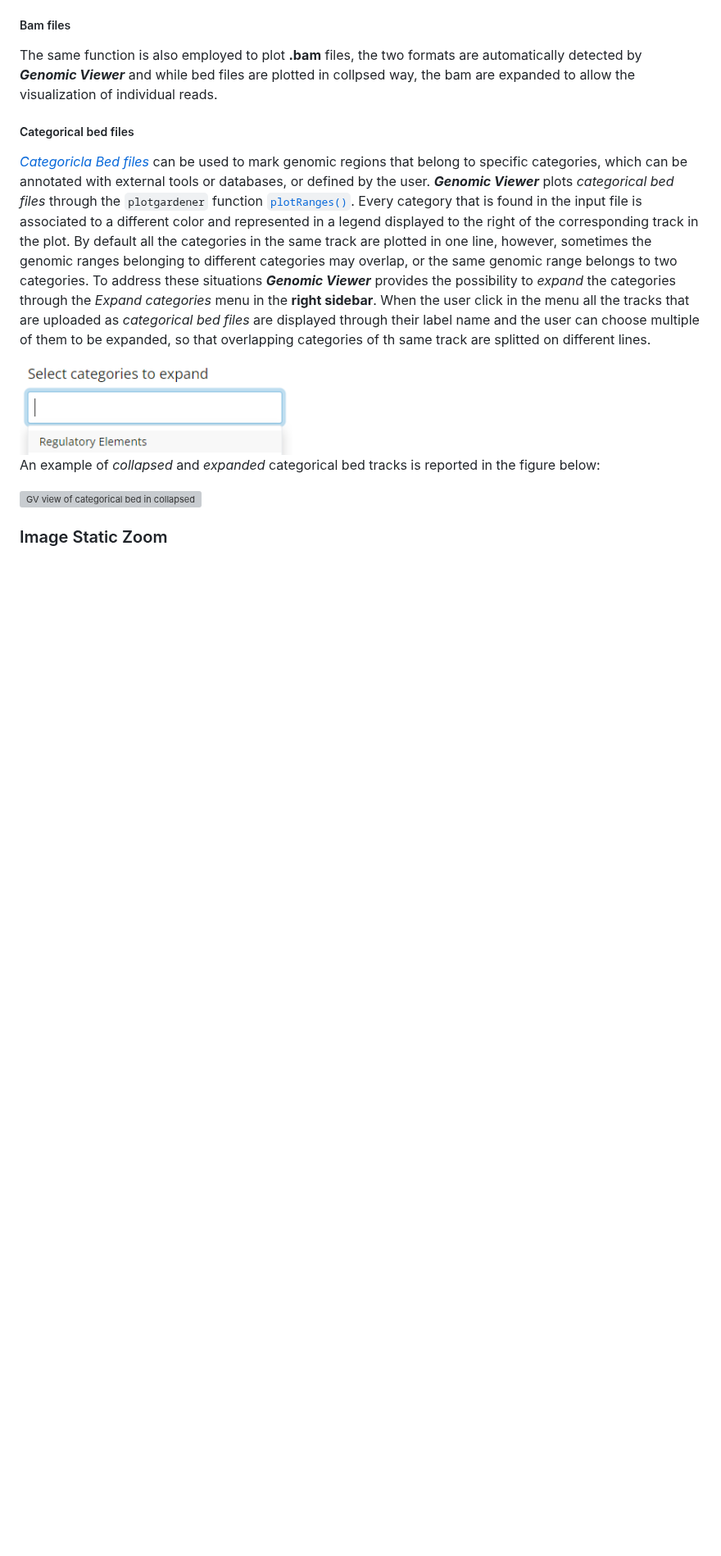
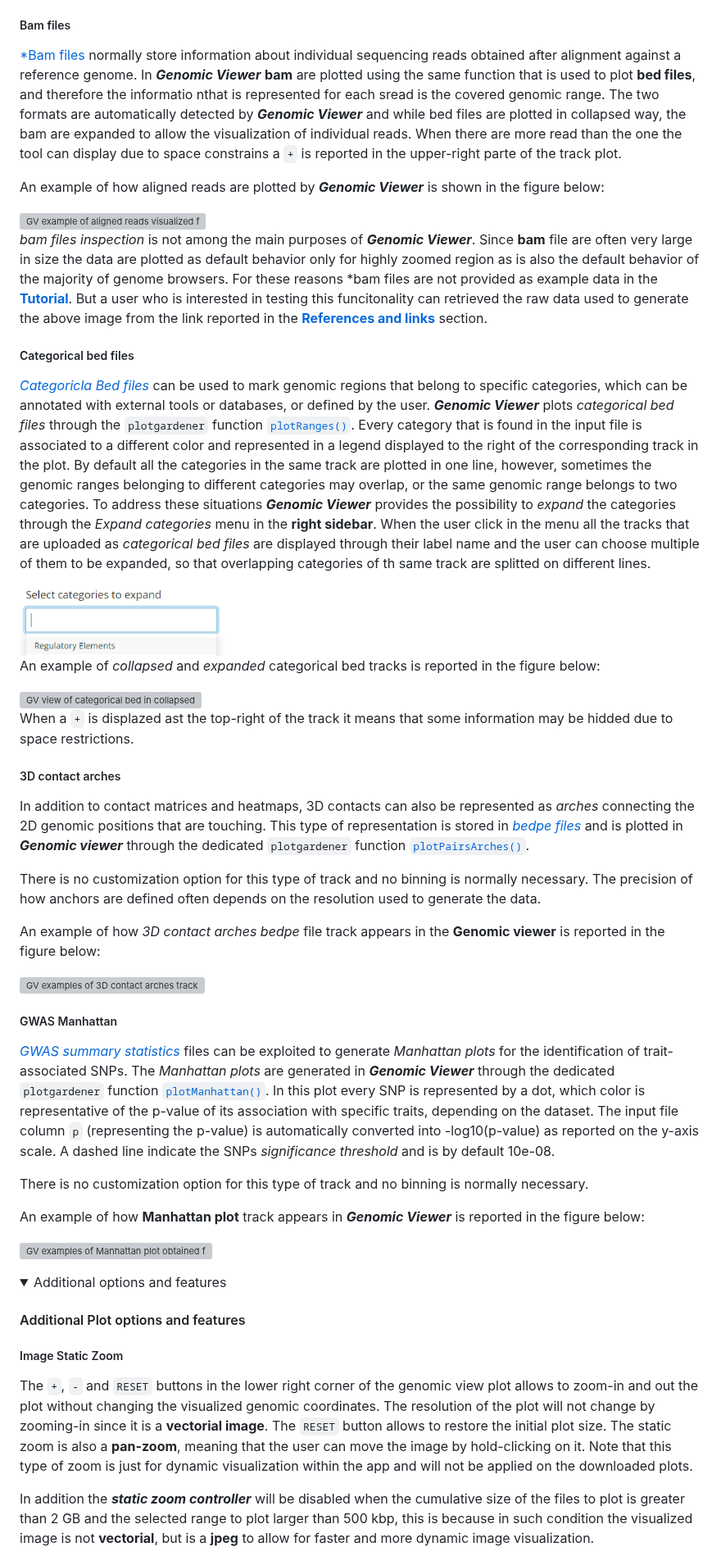
Before and after one commit to EuracBiomedicalResearch/genomic_viewer, a Markdown page: assets/genomicviewer-reference-manual.md, the part around one of its changes. Shown at 82% size. GitHub-like rendering; blank space fills up the shorter version; grey boxes are pictures that could not be loaded.

Commit message:
update track section
Updated image widths and clarified bam file handling in documentation.

```diff
--- a/assets/genomicviewer-reference-manual.md
+++ b/assets/genomicviewer-reference-manual.md
@@ -521,6 +521,19 @@ An example of how peak file track appears in ***Genomic Viewer*** is reported in
 
 ##### Bam files
-The same function is also employed to plot **.bam** files, the two formats are automatically detected by ***Genomic Viewer*** and while bed files are plotted in collpsed way, the bam are expanded to allow the visualization of individual reads.
+
+[*Bam files](#bam) normally store information about individual sequencing reads obtained after alignment against a reference genome.
+In ***Genomic Viewer*** **bam** are plotted using the same function that is used to plot **bed files**, and therefore the informatio nthat is represented for each sread is the covered genomic range.
+The two formats are automatically detected by ***Genomic Viewer*** and while bed files are plotted in collapsed way, the bam are expanded to allow the visualization of individual reads.
+When there are more read than the one the tool can display due to space constrains a `+` is reported in the upper-right parte of the track plot.
+
+An example of how aligned reads are plotted by ***Genomic Viewer*** is shown in the figure below:
+
+<img src="GV_bam.png" alt="GV example of aligned reads visualized from bam file" width="80%">
+
+
+*bam files inspection* is not among the main purposes of ***Genomic Viewer***. Since **bam** file are often very large in size the data are plotted as default behavior only for highly zoomed region as is also the default behavior of the majority of genome browsers.
+For these reasons *bam files are not provided as example data in the [**Tutorial**](#tutorial). But a user who is interested in testing this funcitonality can retrieved the raw data used to generate the above image from
+the link reported in the [**References and links**](#references-and-links) section.
 
 
 ##### Categorical bed files
@@ -532,10 +545,53 @@ By default all the categories in the same track are plotted in one line, however
 To address these situations ***Genomic Viewer*** provides the possibility to *expand* the categories through the *Expand categories* menu in the **right sidebar**.
 When the user click in the menu all the tracks that are uploaded as *categorical bed files* are displayed through their label name and the user can choose multiple of them to be expanded, so that overlapping categories of th same track are splitted on different lines.
 
-<img src="GV_expand_cat.png" alt="GV drop down menu to expand categories of categorical bed file" width="40%">
+<img src="GV_expand_cat.png" alt="GV drop down menu to expand categories of categorical bed file" width="30%">
 
 An example of *collapsed* and *expanded* categorical bed tracks is reported in the figure below:
 
 <img src="GV_cat_bed.png" alt="GV view of categorical bed in collapsed or expanded mode" width="80%">
 
-### Image Static Zoom
+When a `+` is displazed ast the top-right of the track it means that some information may be hidded due to space restrictions.
+
+##### 3D contact arches
+
+In addition to contact matrices and heatmaps, 3D contacts can also be represented as *arches* connecting the 2D genomic positions that are touching.
+This type of representation is stored in [*bedpe files*](#bedpe) and is plotted in ***Genomic viewer*** through the dedicated `plotgardener` function [`plotPairsArches()`](https://phanstiellab.github.io/plotgardener/reference/plotPairsArches.html).
+
+There is no customization option for this type of track and no binning is normally necessary. The precision of how anchors are defined often depends on the resolution used to generate the data.
+
+An example of how *3D contact arches bedpe* file track appears in the **Genomic viewer** is reported in the figure below:
+
+<img src="GV_arches.png" alt="GV examples of 3D contact arches track" width="80%">
+
+##### GWAS Manhattan
+
+[*GWAS summary statistics*](#gwas) files can be exploited to generate *Manhattan plots* for the identification of trait-associated SNPs.
+The *Manhattan plots* are generated in ***Genomic Viewer*** through the dedicated `plotgardener` function [`plotManhattan()`](https://phanstiellab.github.io/plotgardener/reference/plotManhattan.html).
+In this plot every SNP is represented by a dot, which color is representative of the p-value of its association with specific traits, depending on the dataset.
+The input file column `p` (representing the p-value) is automatically converted into -log10(p-value) as reported on the y-axis scale.
+A dashed line indicate the SNPs *significance threshold* and is by default 10e-08.
+
+There is no customization option for this type of track and no binning is normally necessary.
+
+An example of how  **Manhattan plot** track appears in ***Genomic Viewer*** is reported in the figure below:
+
+<img src="GV_gwas_track.png" alt="GV examples of Manhattan plot obtained from GWAS data" width="80%">
+
+</details>
+
+<details open>
+<summary>Additional options and features</summary>
+
+#### Additional Plot options and features
+
+##### Image Static Zoom
+
+The `+`, `-` and `RESET` buttons in the lower right corner of the genomic view plot allows to zoom-in and out the plot without changing the visualized genomic coordinates.
+The resolution of the plot will not change by zooming-in since it is a **vectorial image**. The `RESET` button allows to restore the initial plot size.
+The static zoom is also a **pan-zoom**, meaning that the user can move the image by hold-clicking on it.
+Note that this type of zoom is just for dynamic visualization within the app and will not be applied on the downloaded plots.
+
+In addition the ***static zoom controller*** will be disabled when the cumulative size of the files to plot is greater than 2 GB and the selected range to plot larger than 500 kbp,
+this is because in such condition the visualized image is not **vectorial**, but is a **jpeg** to allow for faster and more dynamic image visualization.
+
```
Also changed, not shown: other parts of assets/genomicviewer-reference-manual.md (+13 -13 lines).
